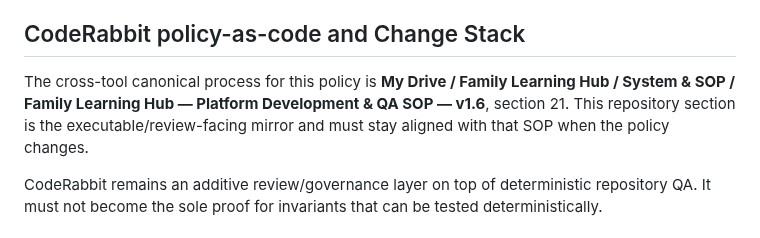
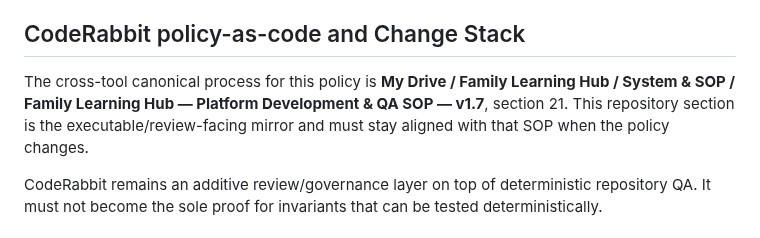
Before and after one commit to FadiAboAlward/family-learning-hub, a Markdown page: docs/qa-policy.md, the part around the change. GitHub-like rendering.

Commit message:
docs: align current SOP references and preserve historical feature pins

```diff
--- a/docs/qa-policy.md
+++ b/docs/qa-policy.md
@@ -176,7 +176,7 @@ Use the dedicated `test` learner for TestSprite activity. A reproducible defect
 
 ## CodeRabbit policy-as-code and Change Stack
 
-The cross-tool canonical process for this policy is **My Drive / Family Learning Hub / System & SOP / Family Learning Hub — Platform Development & QA SOP — v1.6**, section 21. This repository section is the executable/review-facing mirror and must stay aligned with that SOP when the policy changes.
+The cross-tool canonical process for this policy is **My Drive / Family Learning Hub / System & SOP / Family Learning Hub — Platform Development & QA SOP — v1.7**, section 21. This repository section is the executable/review-facing mirror and must stay aligned with that SOP when the policy changes.
 
 CodeRabbit remains an additive review/governance layer on top of deterministic repository QA. It must not become the sole proof for invariants that can be tested deterministically.
 
```
